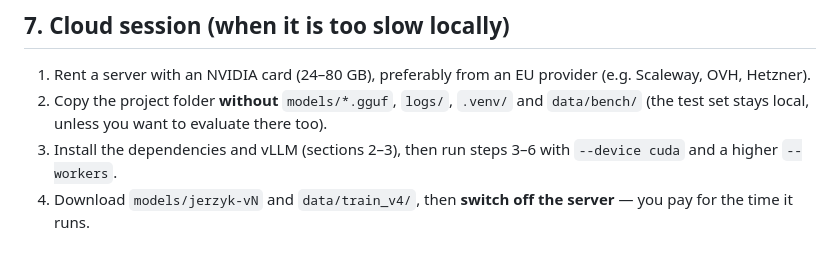
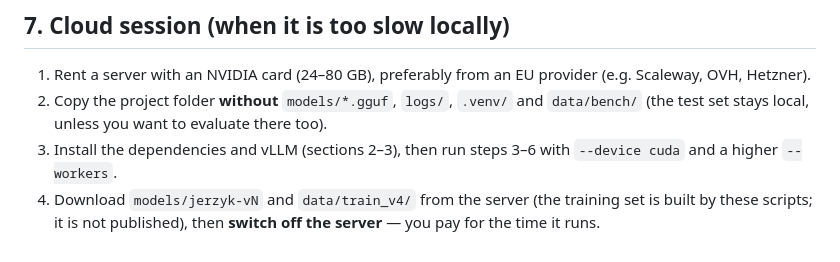
Before and after one commit to Trenify-Org/jerzyk, a Markdown page: docs/TRAINING.md, the part around the change. Rendered like a GitHub page.

Commit message:
docs: out-of-scope use, weight format, dataset metadata

```diff
--- a/docs/TRAINING.md
+++ b/docs/TRAINING.md
@@ -149,4 +149,4 @@ Tips from earlier versions:
 1. Rent a server with an NVIDIA card (24–80 GB), preferably from an EU provider (e.g. Scaleway, OVH, Hetzner).
 2. Copy the project folder **without** `models/*.gguf`, `logs/`, `.venv/` and `data/bench/` (the test set stays local, unless you want to evaluate there too).
 3. Install the dependencies and vLLM (sections 2–3), then run steps 3–6 with `--device cuda` and a higher `--workers`.
-4. Download `models/jerzyk-vN` and `data/train_v4/`, then **switch off the server** — you pay for the time it runs.
+4. Download `models/jerzyk-vN` and `data/train_v4/` from the server (the training set is built by these scripts; it is not published), then **switch off the server** — you pay for the time it runs.
```
